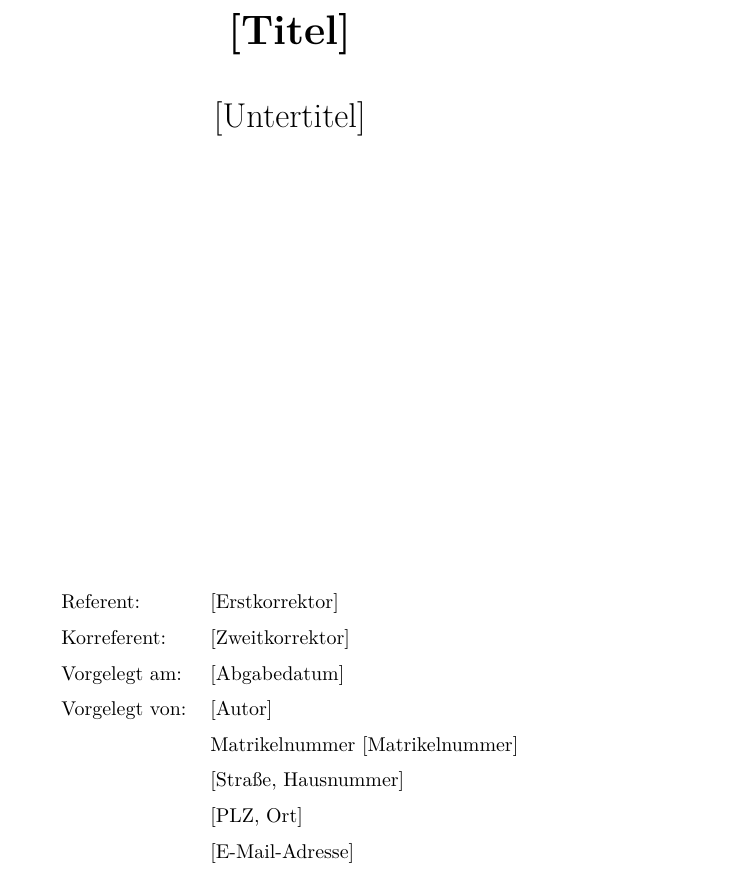
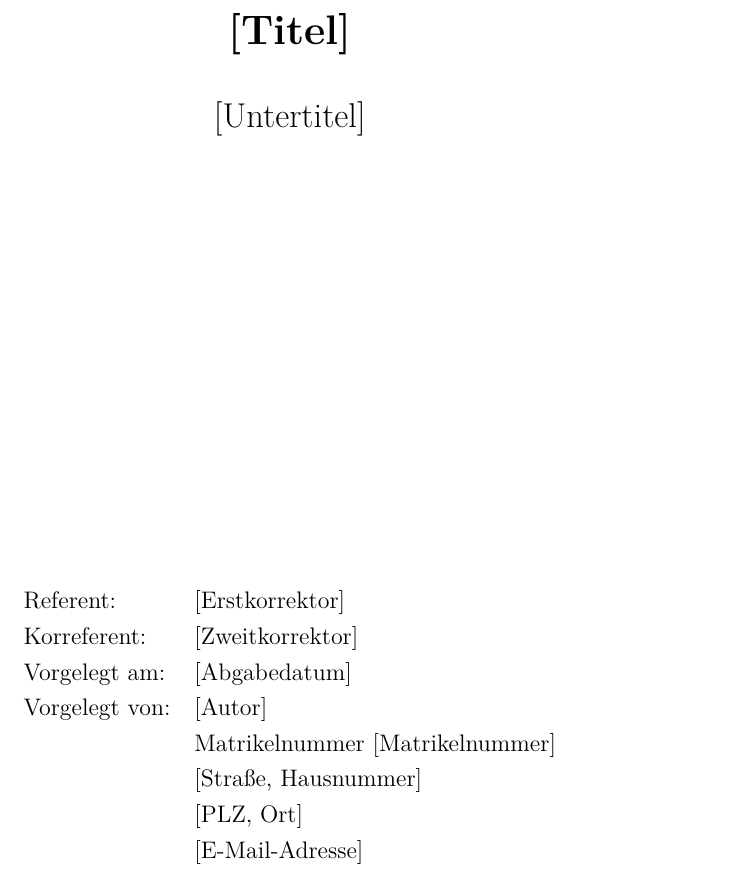
Before and after one commit to The-LaTeX-Society/thesis-template, a LaTeX thesis (Thesis.tex, which reads title.tex): part of page 1 of 33, cut so that both start at the same text. Compiled offline with pdfLaTeX.

Commit message:
Made font size for table on title page consistent

```diff
--- a/title.tex
+++ b/title.tex
@@ -27,14 +27,14 @@
 
 		\begin{tabular}{ll}
 
-			Referent: & \metadataConsultant \\
-			Korreferent: & \metadataCoconsultant \\
-			Vorgelegt am: & \metadataSubmitDate \\
-			Vorgelegt von: & \metadataAuthor \\
-			& Matrikelnummer \metadataMatriculationNumber \\
-			& \metadataStreetNumber \\
-			& \metadataPostalCodeTown \\
-			& \metadataEmail \\
+			\normalsize Referent: & \normalsize \metadataConsultant \\
+			\normalsize Korreferent: & \normalsize \metadataCoconsultant \\
+			\normalsize Vorgelegt am: & \normalsize \metadataSubmitDate \\
+			\normalsize Vorgelegt von: & \normalsize \metadataAuthor \\
+			& \normalsize Matrikelnummer \metadataMatriculationNumber \\
+			& \normalsize \metadataStreetNumber \\
+			& \normalsize \metadataPostalCodeTown \\
+			& \normalsize \metadataEmail \\
 
 		\end{tabular}
 		\vfill
```
